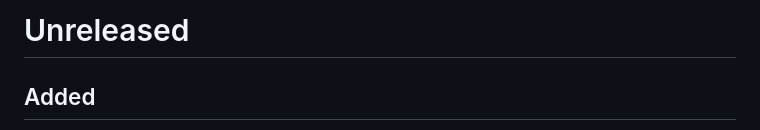
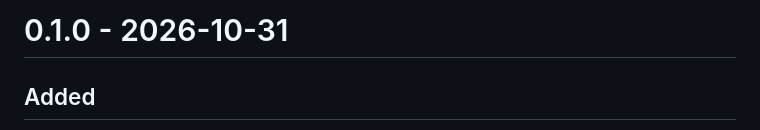
Before and after one commit to cbonte/dkt, a Markdown page: CHANGELOG.md, the part around the change. GitHub-like rendering.

Commit message:
chore(release): prepare the 0.1.0 release

```diff
--- a/CHANGELOG.md
+++ b/CHANGELOG.md
@@ -1,4 +1,4 @@
-# Unreleased
+# 0.1.0 - 2026-10-31
 
 ## Added
 
```
